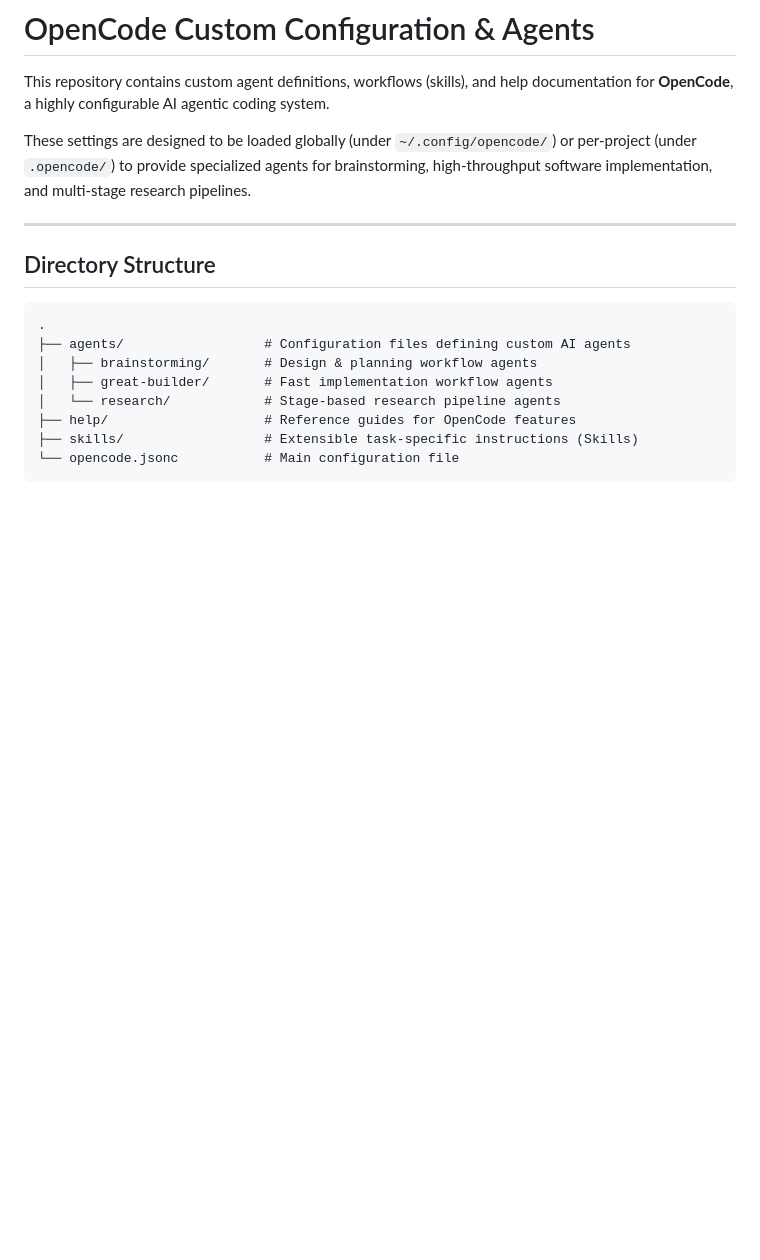
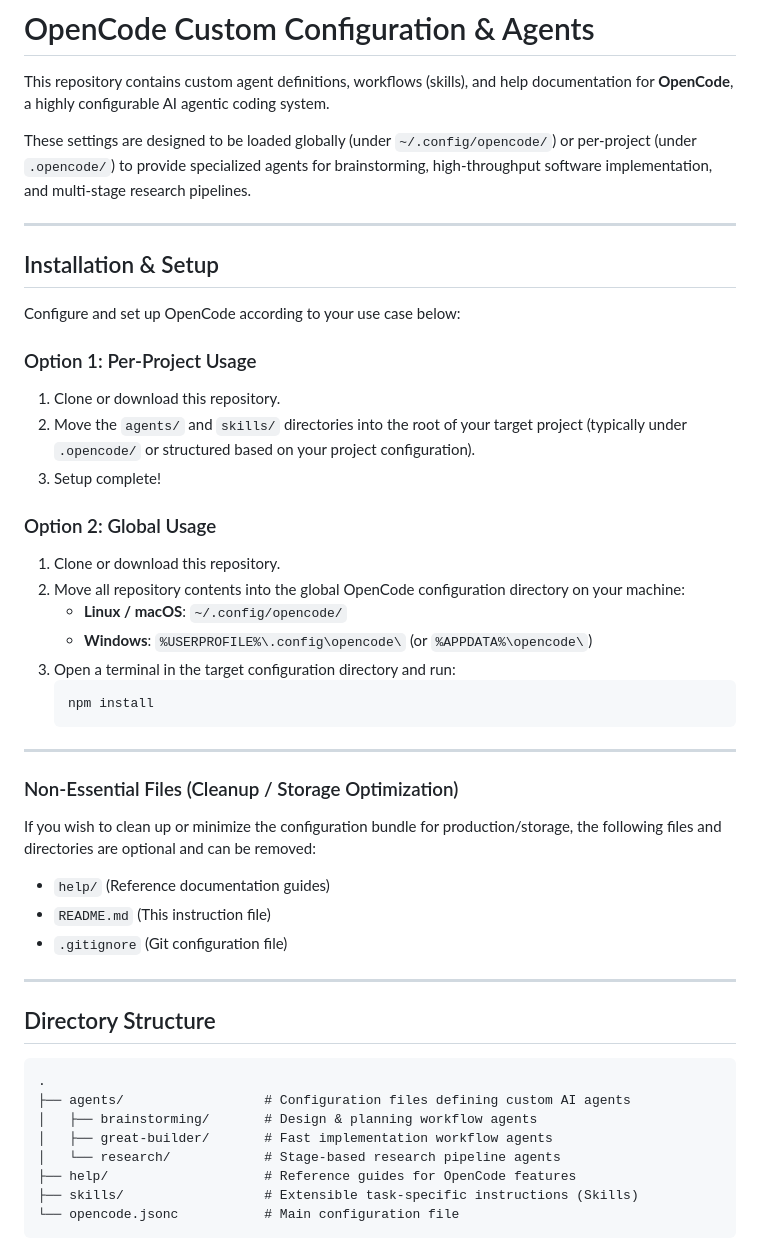
Before and after one commit to MaiTheHao/c4f-opencode-config, a Markdown page: README.md, the part around the change. Rendered like a GitHub page; blank space fills up the shorter version.

Commit message:
docs: add installation, setup, and cleanup instructions to README

````diff
--- a/README.md
+++ b/README.md
@@ -3,6 +3,35 @@
 This repository contains custom agent definitions, workflows (skills), and help documentation for **OpenCode**, a highly configurable AI agentic coding system.
 
 These settings are designed to be loaded globally (under `~/.config/opencode/`) or per-project (under `.opencode/`) to provide specialized agents for brainstorming, high-throughput software implementation, and multi-stage research pipelines.
+
+---
+
+## Installation & Setup
+
+Configure and set up OpenCode according to your use case below:
+
+### Option 1: Per-Project Usage
+1. Clone or download this repository.
+2. Move the `agents/` and `skills/` directories into the root of your target project (typically under `.opencode/` or structured based on your project configuration).
+3. Setup complete!
+
+### Option 2: Global Usage
+1. Clone or download this repository.
+2. Move all repository contents into the global OpenCode configuration directory on your machine:
+   - **Linux / macOS**: `~/.config/opencode/`
+   - **Windows**: `%USERPROFILE%\.config\opencode\` (or `%APPDATA%\opencode\`)
+3. Open a terminal in the target configuration directory and run:
+   ```bash
+   npm install
+   ```
+
+---
+
+### Non-Essential Files (Cleanup / Storage Optimization)
+If you wish to clean up or minimize the configuration bundle for production/storage, the following files and directories are optional and can be removed:
+- `help/` (Reference documentation guides)
+- `README.md` (This instruction file)
+- `.gitignore` (Git configuration file)
 
 ---
 
````
